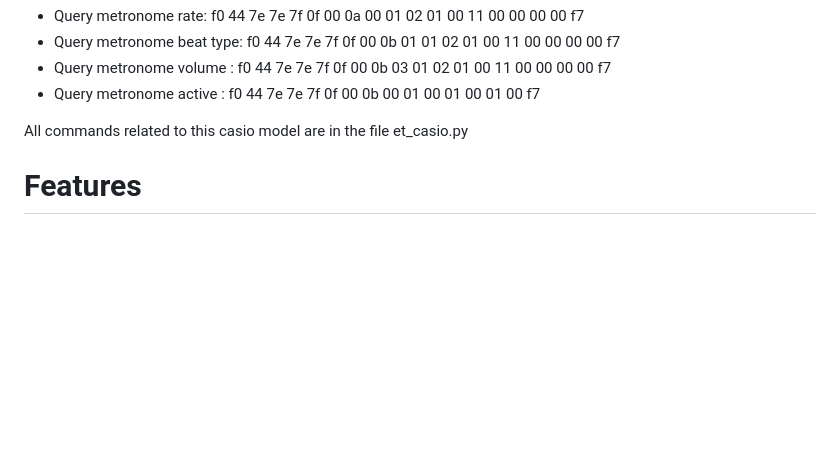
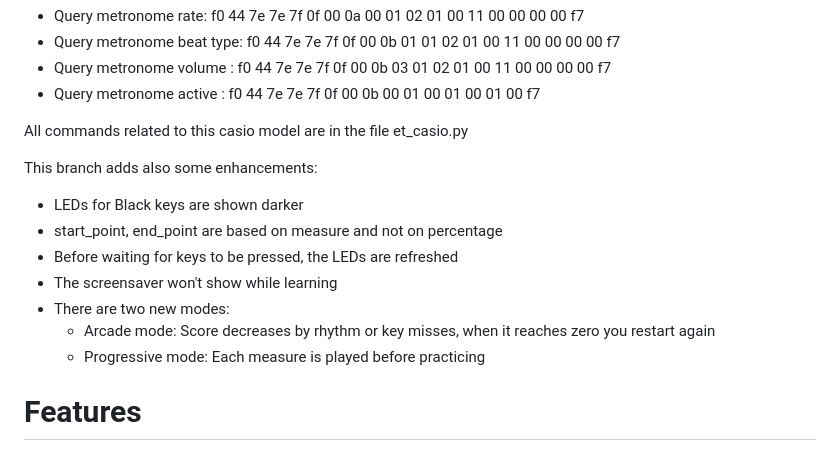
Before and after one commit to onlaj/Piano-LED-Visualizer, a Markdown page: README.md, the part around the change. Rendered like a GitHub page; blank space fills up the shorter version.

```diff
--- a/README.md
+++ b/README.md
@@ -30,6 +30,15 @@ The program also detects when the settings have been changed in the piano and up
   - Query metronome active : f0 44 7e 7e 7f 0f 00 0b 00 01 00 01 00 01 00 f7
 
 All commands related to this casio model are in the file et_casio.py
+
+This branch adds also some enhancements:
+  - LEDs for Black keys are shown darker
+  - start_point, end_point are based on measure and not on percentage
+  - Before waiting for keys to be pressed, the LEDs are refreshed
+  - The screensaver won't show while learning
+  - There are two new modes:
+     - Arcade mode: Score decreases by rhythm or key misses, when it reaches zero you restart again
+     - Progressive mode: Each measure is played before practicing
 
 # Features
 [Detailed feature showcase with images](https://github.com/onlaj/Piano-LED-Visualizer/blob/master/Docs/features.md)
```
